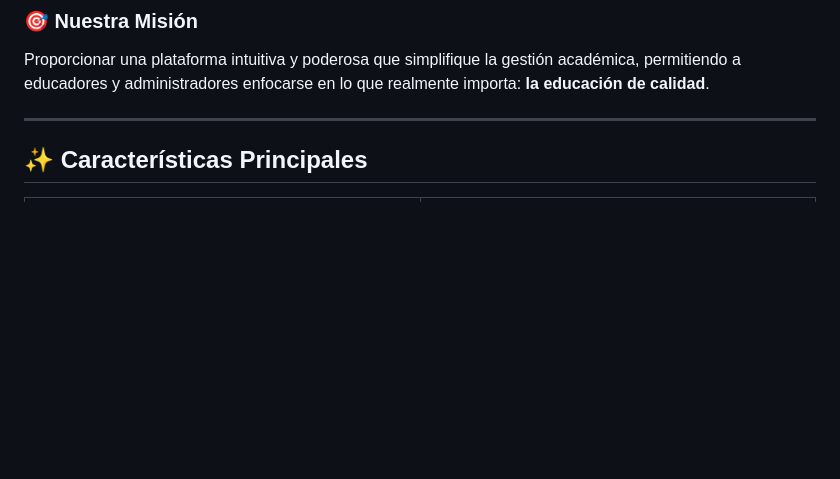
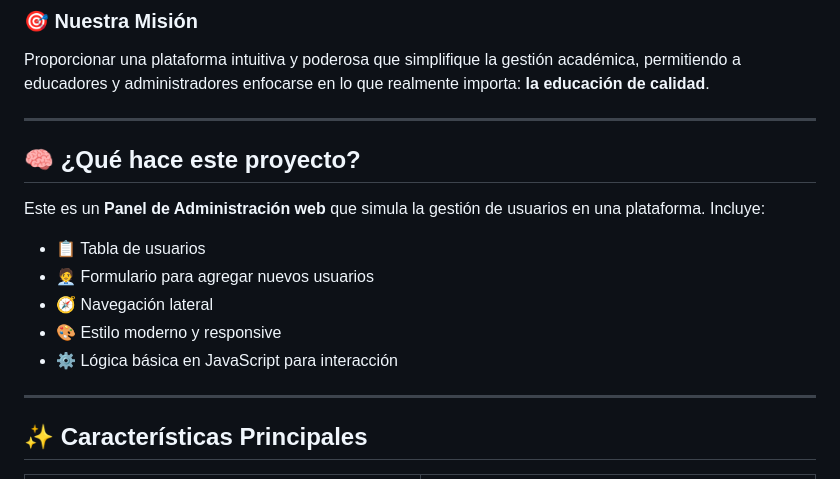
Before and after one commit to JosepoMP/Intro-JavaScript, a Markdown page: Projects/Admin Panel/README.md, the part around the change. Rendered like a GitHub page; blank space fills up the shorter version.

```diff
--- a/Projects/Admin Panel/README.md
+++ b/Projects/Admin Panel/README.md
@@ -25,6 +25,18 @@ En la era digital, las instituciones educativas necesitan herramientas modernas
 
 ### 🎯 **Nuestra Misión**
 Proporcionar una plataforma intuitiva y poderosa que simplifique la gestión académica, permitiendo a educadores y administradores enfocarse en lo que realmente importa: **la educación de calidad**.
+
+---
+
+## 🧠 ¿Qué hace este proyecto?
+
+Este es un **Panel de Administración web** que simula la gestión de usuarios en una plataforma. Incluye:
+
+- 📋 Tabla de usuarios
+- 🧑‍💼 Formulario para agregar nuevos usuarios
+- 🧭 Navegación lateral
+- 🎨 Estilo moderno y responsive
+- ⚙️ Lógica básica en JavaScript para interacción
 
 ---
 
```
